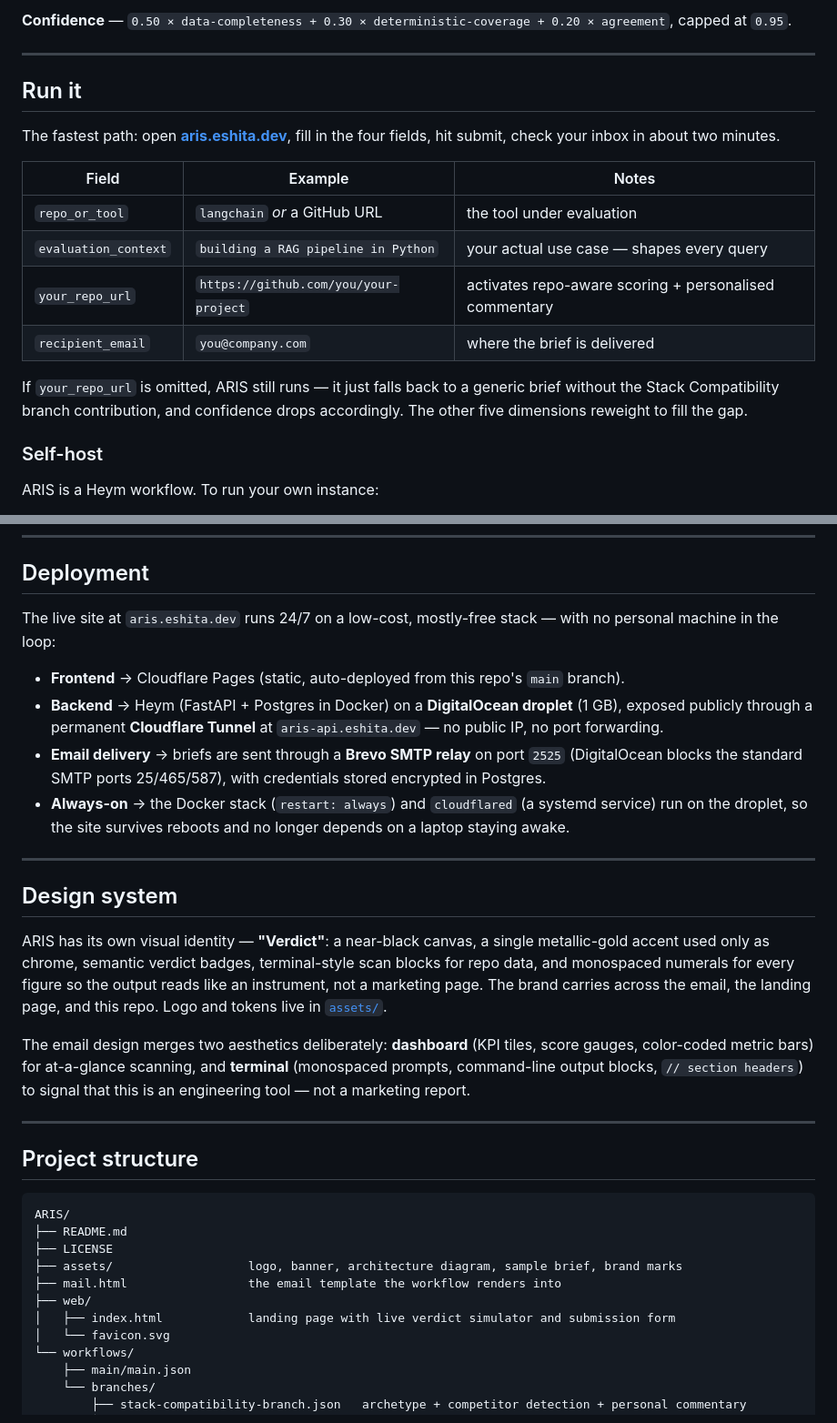
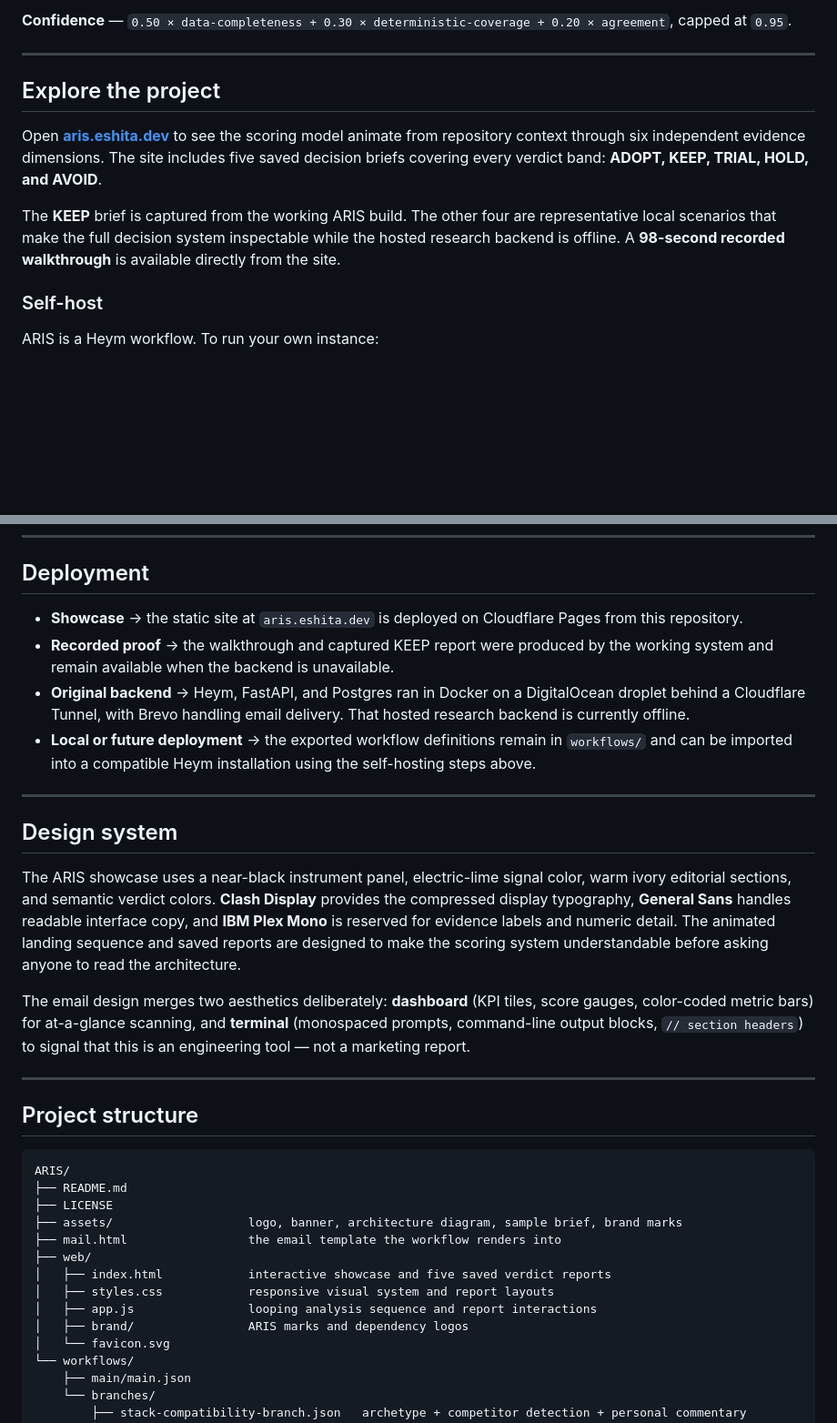
Before and after one commit to eshitakundu/ARIS, a Markdown page: README.md, 2 parts joined by grey strips. Shown at 91% size. GitHub-like rendering; blank space fills up the shorter version.

Commit message:
docs: align project overview with the showcase

```diff
--- a/README.md
+++ b/README.md
@@ -144,18 +144,11 @@ Six weighted dimensions, each 0–100. Every weight is a named, commented consta
 
 ---
 
-## Run it
+## Explore the project
 
-The fastest path: open **[aris.eshita.dev](https://aris.eshita.dev)**, fill in the four fields, hit submit, check your inbox in about two minutes.
+Open **[aris.eshita.dev](https://aris.eshita.dev)** to see the scoring model animate from repository context through six independent evidence dimensions. The site includes five saved decision briefs covering every verdict band: **ADOPT, KEEP, TRIAL, HOLD, and AVOID**.
 
-| Field | Example | Notes |
-|---|---|---|
-| `repo_or_tool` | `langchain` *or* a GitHub URL | the tool under evaluation |
-| `evaluation_context` | `building a RAG pipeline in Python` | your actual use case — shapes every query |
-| `your_repo_url` | `https://github.com/you/your-project` | activates repo-aware scoring + personalised commentary |
-| `recipient_email` | `you@company.com` | where the brief is delivered |
-
-If `your_repo_url` is omitted, ARIS still runs — it just falls back to a generic brief without the Stack Compatibility branch contribution, and confidence drops accordingly. The other five dimensions reweight to fill the gap.
+The **KEEP** brief is captured from the working ARIS build. The other four are representative local scenarios that make the full decision system inspectable while the hosted research backend is offline. A **98-second recorded walkthrough** is available directly from the site.
 
 ### Self-host
 
@@ -170,18 +163,16 @@ ARIS is a Heym workflow. To run your own instance:
 
 ## Deployment
 
-The live site at `aris.eshita.dev` runs 24/7 on a low-cost, mostly-free stack — with no personal machine in the loop:
-
-- **Frontend** → Cloudflare Pages (static, auto-deployed from this repo's `main` branch).
-- **Backend** → Heym (FastAPI + Postgres in Docker) on a **DigitalOcean droplet** (1 GB), exposed publicly through a permanent **Cloudflare Tunnel** at `aris-api.eshita.dev` — no public IP, no port forwarding.
-- **Email delivery** → briefs are sent through a **Brevo SMTP relay** on port `2525` (DigitalOcean blocks the standard SMTP ports 25/465/587), with credentials stored encrypted in Postgres.
-- **Always-on** → the Docker stack (`restart: always`) and `cloudflared` (a systemd service) run on the droplet, so the site survives reboots and no longer depends on a laptop staying awake.
+- **Showcase** → the static site at `aris.eshita.dev` is deployed on Cloudflare Pages from this repository.
+- **Recorded proof** → the walkthrough and captured KEEP report were produced by the working system and remain available when the backend is unavailable.
+- **Original backend** → Heym, FastAPI, and Postgres ran in Docker on a DigitalOcean droplet behind a Cloudflare Tunnel, with Brevo handling email delivery. That hosted research backend is currently offline.
+- **Local or future deployment** → the exported workflow definitions remain in `workflows/` and can be imported into a compatible Heym installation using the self-hosting steps above.
 
 ---
 
 ## Design system
 
-ARIS has its own visual identity — **"Verdict"**: a near-black canvas, a single metallic-gold accent used only as chrome, semantic verdict badges, terminal-style scan blocks for repo data, and monospaced numerals for every figure so the output reads like an instrument, not a marketing page. The brand carries across the email, the landing page, and this repo. Logo and tokens live in [`assets/`](assets/).
+The ARIS showcase uses a near-black instrument panel, electric-lime signal color, warm ivory editorial sections, and semantic verdict colors. **Clash Display** provides the compressed display typography, **General Sans** handles readable interface copy, and **IBM Plex Mono** is reserved for evidence labels and numeric detail. The animated landing sequence and saved reports are designed to make the scoring system understandable before asking anyone to read the architecture.
 
 The email design merges two aesthetics deliberately: **dashboard** (KPI tiles, score gauges, color-coded metric bars) for at-a-glance scanning, and **terminal** (monospaced prompts, command-line output blocks, `// section headers`) to signal that this is an engineering tool — not a marketing report.
 
@@ -196,7 +187,10 @@ ARIS/
 ├── assets/                   logo, banner, architecture diagram, sample brief, brand marks
 ├── mail.html                 the email template the workflow renders into
 ├── web/
-│   ├── index.html            landing page with live verdict simulator and submission form
+│   ├── index.html            interactive showcase and five saved verdict reports
+│   ├── styles.css            responsive visual system and report layouts
+│   ├── app.js                looping analysis sequence and report interactions
+│   ├── brand/                ARIS marks and dependency logos
 │   └── favicon.svg
 └── workflows/
     ├── main/main.json
```
Also changed, not shown: other parts of README.md (+3 -3 lines).
